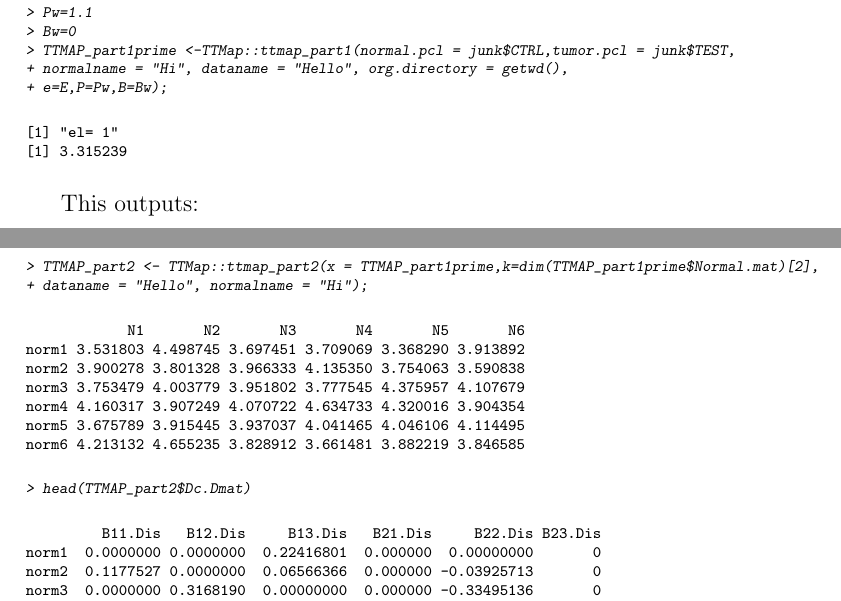
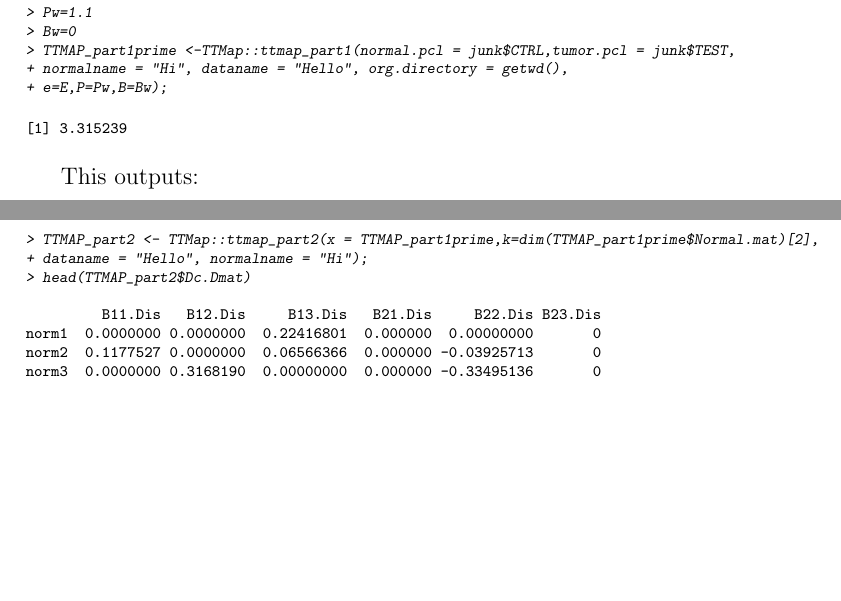
Before and after one commit to jeitziner/TTMap, a LaTeX document (vignettes/TTMap.tex): two parts of pages 3 and 4 of 8 before the commit and two parts of pages 3 and 4 of 7 after it, joined at a grey line, cut so that both start at the same text, the shorter picture padded with empty space. The pictures show the PDF file vignettes/TTMap.pdf that the author committed with the source.

Commit message:
Add files via upload

```diff
--- a/vignettes/TTMap.tex
+++ b/vignettes/TTMap.tex
@@ -98,7 +98,6 @@ The first part of the method checks if the control and the test matrices have th
 + e=E,P=Pw,B=Bw);
 \end{Sinput}
 \begin{Soutput}
-[1] "el= 1"
 [1] 3.315239
 \end{Soutput}
 \end{Schunk}
@@ -133,17 +132,6 @@ The second part of the HDA step consists of calculating deviation components. Th
 \begin{Sinput}
 > TTMAP_part2 <- TTMap::ttmap_part2(x = TTMAP_part1prime,k=dim(TTMAP_part1prime$Normal.mat)[2],
 + dataname = "Hello", normalname = "Hi");
-\end{Sinput}
-\begin{Soutput}
-            N1       N2       N3       N4       N5       N6
-norm1 3.531803 4.498745 3.697451 3.709069 3.368290 3.913892
-norm2 3.900278 3.801328 3.966333 4.135350 3.754063 3.590838
-norm3 3.753479 4.003779 3.951802 3.777545 4.375957 4.107679
-norm4 4.160317 3.907249 4.070722 4.634733 4.320016 3.904354
-norm5 3.675789 3.915445 3.937037 4.041465 4.046106 4.114495
-norm6 4.213132 4.655235 3.828912 3.661481 3.882219 3.846585
-\end{Soutput}
-\begin{Sinput}
 > head(TTMAP_part2$Dc.Dmat)
 \end{Sinput}
 \begin{Soutput}
```
Also changed, not shown: vignettes/TTMap.pdf.
